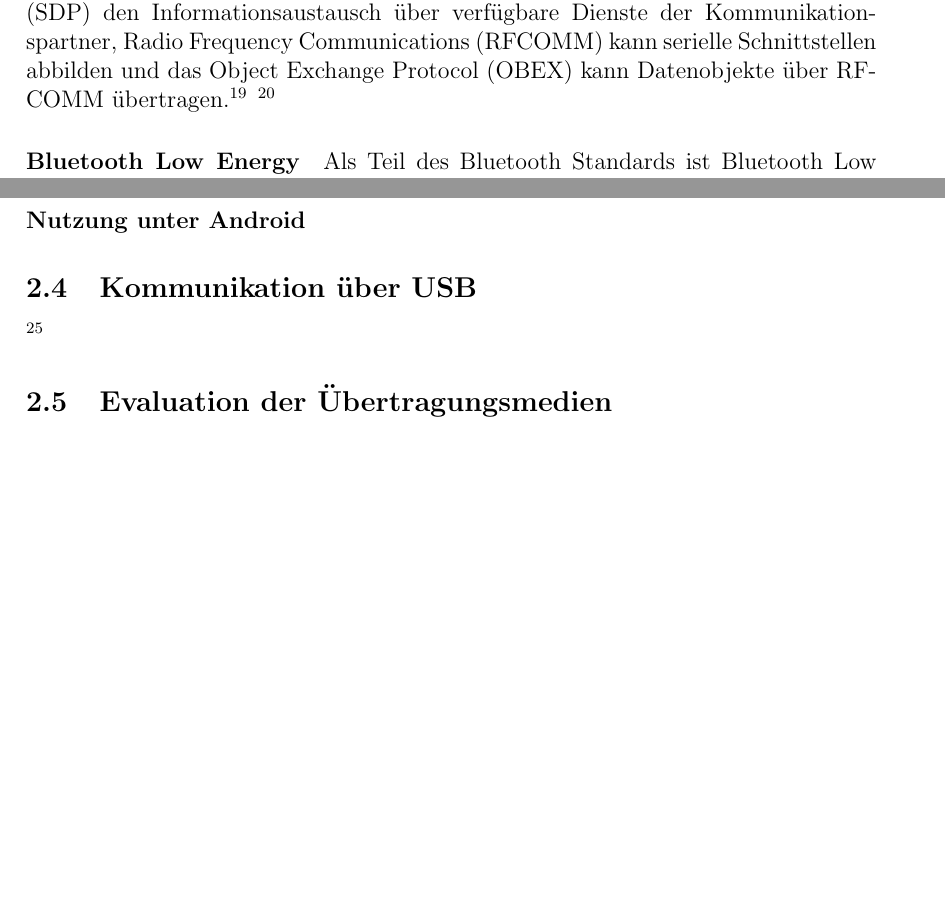
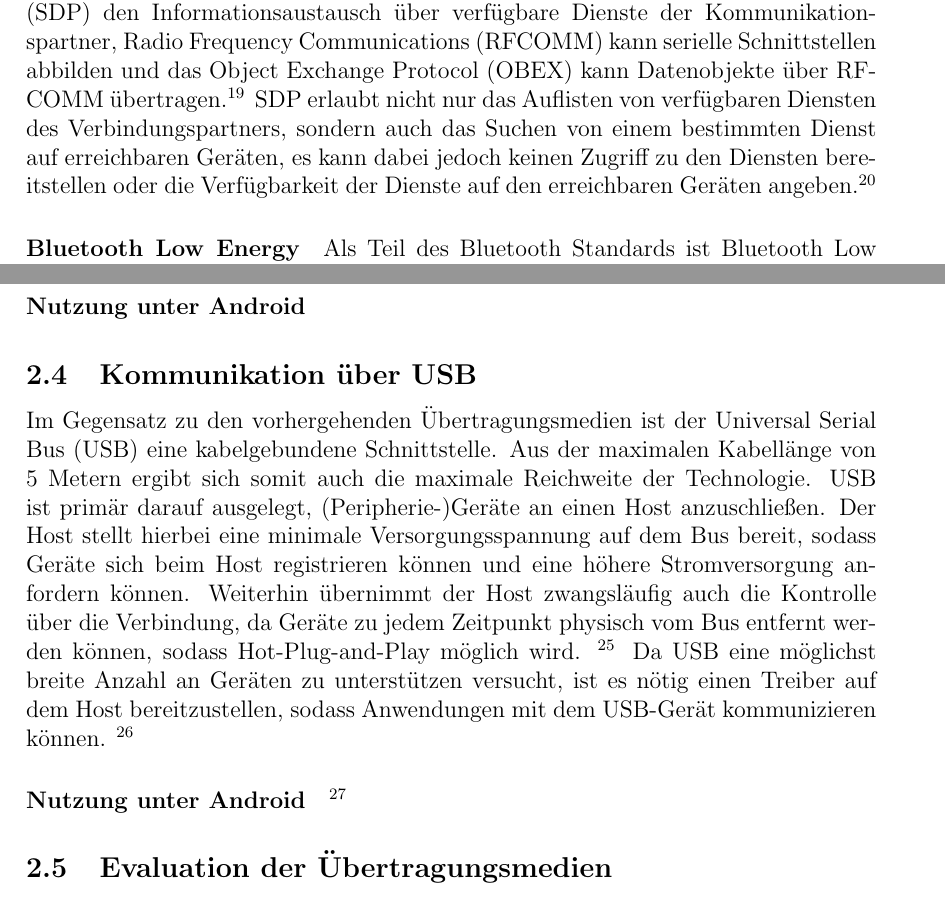
Before and after one commit to janphkre/iot-connectivity, a LaTeX document (general/latex/ai-project-pharo-things.tex, which reads general/latex/communication.tex): two parts of pages 6 and 7 of 11, joined at a grey line, cut so that both start at the same text, the shorter picture padded with empty space. Compiled offline with pdfLaTeX.

Commit message:
wrote about usb & bluetooth sdp

```diff
--- a/general/latex/communication.tex
+++ b/general/latex/communication.tex
@@ -86,7 +86,8 @@
         Für bestimmte Anwendungsfälle gibt es zudem spezielle Protokolle, welche generische Lösungen dieser Fälle bieten.
         So ermöglicht das Service Discovery Protocol (SDP) den Informationsaustausch über verfügbare Dienste der Kommunikationspartner,
         Radio Frequency Communications (RFCOMM) kann serielle Schnittstellen abbilden und das Object Exchange Protocol (OBEX) kann Datenobjekte über RFCOMM übertragen.\footnote{\cite[S.229]{Lueders}}
-        \footnote{TODO SDP erklären}
+        SDP erlaubt nicht nur das Auflisten von verfügbaren Diensten des Verbindungspartners, sondern auch das Suchen von einem bestimmten Dienst auf erreichbaren Geräten,
+        es kann dabei jedoch keinen Zugriff zu den Diensten bereitstellen oder die Verfügbarkeit der Dienste auf den erreichbaren Geräten angeben.\footnote{\cite[S.395f]{Morrow}}
 
         \paragraph{Bluetooth Low Energy}
         Als Teil des Bluetooth Standards ist Bluetooth Low Energy darauf ausgelegt, Daten mit einem möglichst geringen Energieverbrauch über die Bluetooth-Hardware zu übertragen.
@@ -114,7 +115,16 @@
         \paragraph{Nutzung unter Android}
 
     \subsection{Kommunikation über USB}
-    \footnote{TODO: \cite{AOA}}
+        Im Gegensatz zu den vorhergehenden Übertragungsmedien ist der Universal Serial Bus (USB) eine kabelgebundene Schnittstelle. Aus der maximalen Kabellänge von 5 Metern
+        ergibt sich somit auch die maximale Reichweite der Technologie. USB ist primär darauf ausgelegt, (Peripherie-)Geräte an einen Host anzuschließen.
+        Der Host stellt hierbei eine minimale Versorgungsspannung auf dem Bus bereit, sodass Geräte sich beim Host registrieren können und eine höhere Stromversorgung anfordern können.
+        Weiterhin übernimmt der Host zwangsläufig auch die Kontrolle über die Verbindung, da Geräte zu jedem Zeitpunkt physisch vom Bus entfernt werden können, sodass Hot-Plug-and-Play
+        möglich wird. \footnote{\cite[S.21-24]{Kelm}}
+        Da USB eine möglichst breite Anzahl an Geräten zu unterstützen versucht, ist es nötig einen Treiber auf dem Host bereitzustellen, sodass Anwendungen mit dem USB-Gerät kommunizieren können.
+        \footnote{TODO: \cite[S.197]{Kelm} spezifischere Literatur, über USB schreiben}
+
+        \paragraph{Nutzung unter Android}
+        \footnote{TODO: \cite{AOA}}
 
     \subsection{Evaluation der Übertragungsmedien}
     Alle vorgestellten Schnittstellen, außer USB, lassen sich unter Android, wie in \cite{test-repository} zu sehen, mit ähnlichem Aufwand anbinden.
```
Also changed, not shown: general/latex/ai-project-pharo-things.tex (+2 -0 lines).
